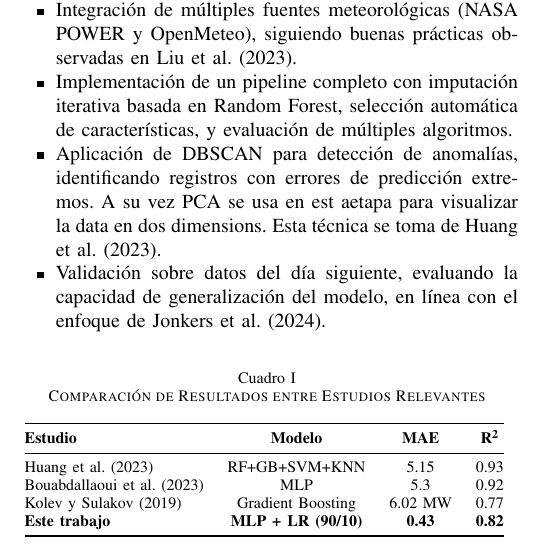
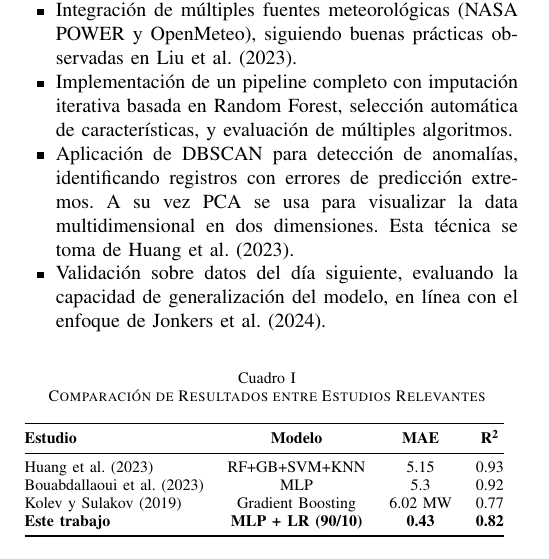
Before and after one commit to denniskano/mia-ml, a LaTeX paper (informe.tex): part of one column of page 2 of 12, cut so that both start at the same text. Compiled offline with pdfLaTeX.

Commit message:
revision

```diff
--- a/informe.tex
+++ b/informe.tex
@@ -159,7 +159,7 @@ Este estudio se basa en una revisión de 18 artículos recientes sobre predicci
 
 	\item Implementación de un pipeline completo con imputación iterativa basada en Random Forest, selección automática de características, y evaluación de múltiples algoritmos.
 
-	\item Aplicación de DBSCAN para detección de anomalías, identificando registros con errores de predicción extremos. A su vez PCA se usa en est aetapa para visualizar la data en dos dimensions. Esta técnica se toma de Huang et al. (2023).
+	\item Aplicación de DBSCAN para detección de anomalías, identificando registros con errores de predicción extremos. A su vez PCA se usa  para visualizar la data multidimensional en dos dimensiones. Esta técnica se toma de Huang et al. (2023).
 
 	\item Validación sobre datos del día siguiente, evaluando la capacidad de generalización del modelo, en línea con el enfoque de Jonkers et al. (2024).
 \end{itemize}
```
Also changed, not shown: informe.pdf.
